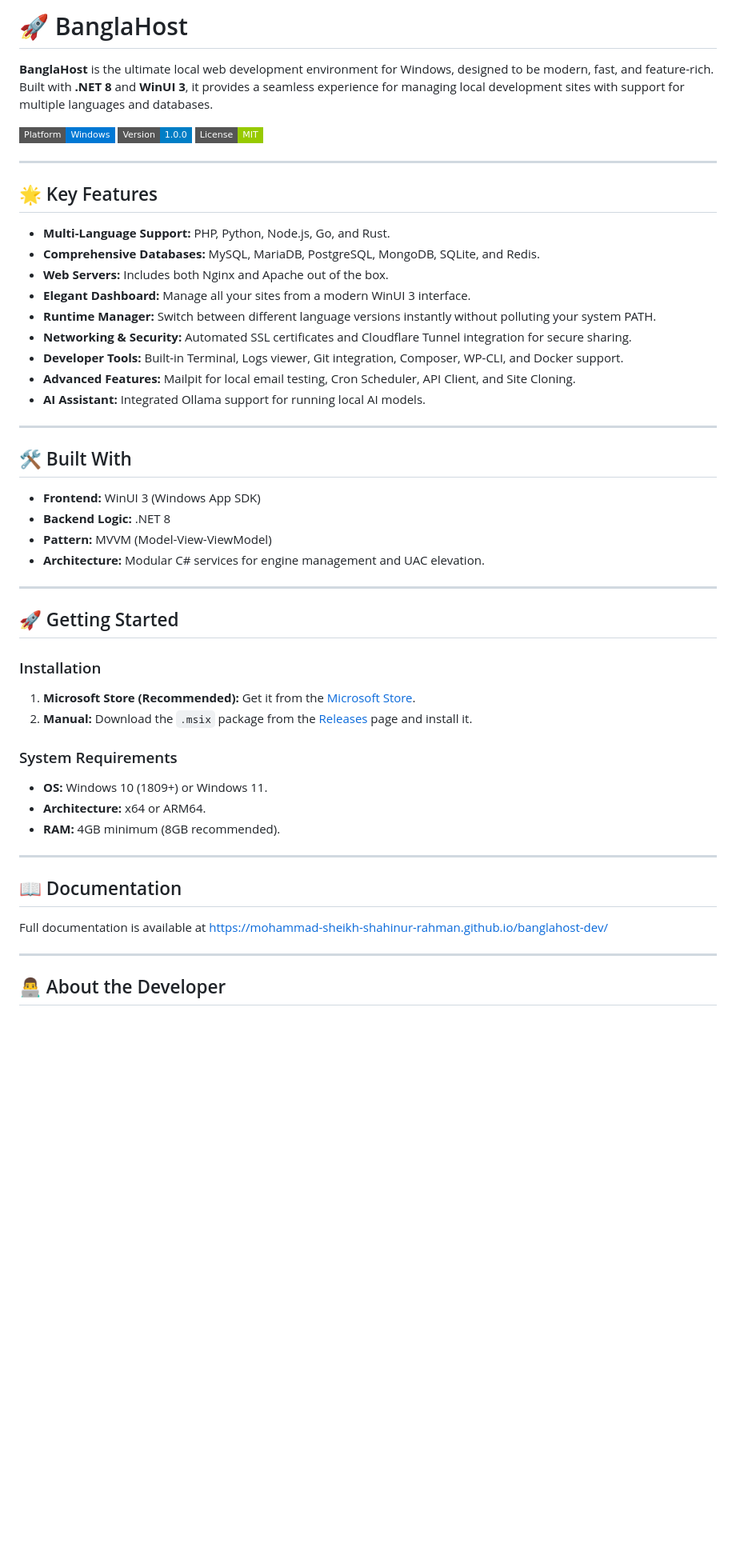
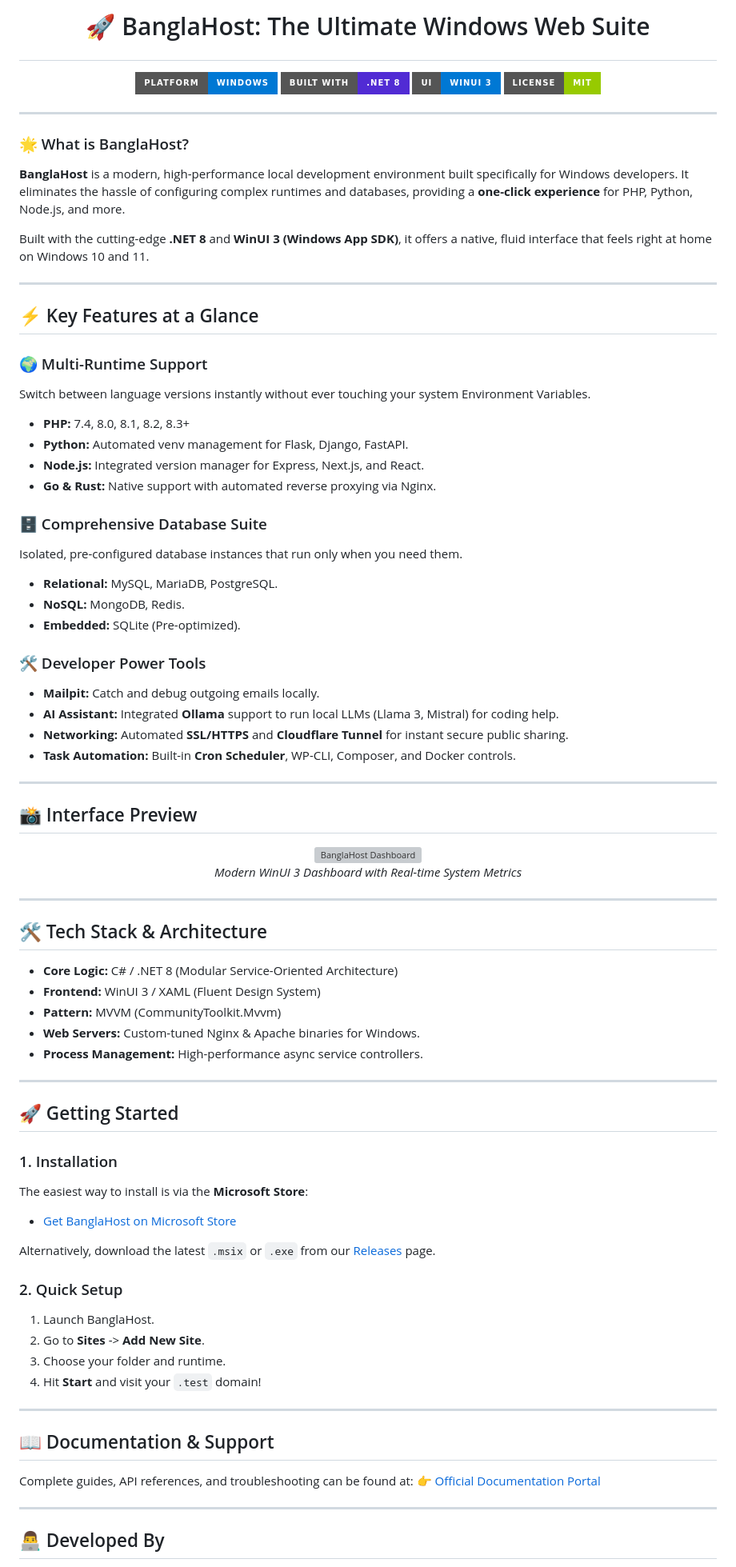
Before and after one commit to mohammad-sheikh-shahinur-rahman/banglahost-dev, a Markdown page: README.md, the part around one of its changes. Shown at 80% size. Drawn GitHub-style; badges without logos; blank space fills up the shorter version; grey boxes are pictures that could not be loaded.

Commit message:
Ultra-Professional README update and final absolute project push (A to Z)

```diff
--- a/README.md
+++ b/README.md
@@ -1,56 +1,87 @@
-# 🚀 BanglaHost
+# <p align="center">🚀 BanglaHost: The Ultimate Windows Web Suite</p>
 
-**BanglaHost** is the ultimate local web development environment for Windows, designed to be modern, fast, and feature-rich. Built with **.NET 8** and **WinUI 3**, it provides a seamless experience for managing local development sites with support for multiple languages and databases.
-
-[![Platform: Windows](https://img.shields.io/badge/Platform-Windows-0078D4?style=flat-square&logo=windows)](https://apps.microsoft.com/store/detail/9MWFKR8D8318)
-[![Version](https://img.shields.io/badge/Version-1.0.0-blue?style=flat-square)](https://github.com/mohammad-sheikh-shahinur-rahman/banglahost-dev)
-[![License: MIT](https://img.shields.io/badge/License-MIT-green.svg?style=flat-square)](license.html)
+<p align="center">
+  <img src="https://img.shields.io/badge/Platform-Windows-0078D4?style=for-the-badge&logo=windows" alt="Platform">
+  <img src="https://img.shields.io/badge/Built%20With-.NET%208-512bd4?style=for-the-badge&logo=.net" alt="Built With .NET">
+  <img src="https://img.shields.io/badge/UI-WinUI%203-0078d4?style=for-the-badge&logo=windows" alt="WinUI 3">
+  <img src="https://img.shields.io/badge/License-MIT-green?style=for-the-badge" alt="License">
+</p>
 
 ---
 
-## 🌟 Key Features
+### 🌟 What is BanglaHost?
 
--   **Multi-Language Support:** PHP, Python, Node.js, Go, and Rust.
--   **Comprehensive Databases:** MySQL, MariaDB, PostgreSQL, MongoDB, SQLite, and Redis.
--   **Web Servers:** Includes both Nginx and Apache out of the box.
--   **Elegant Dashboard:** Manage all your sites from a modern WinUI 3 interface.
--   **Runtime Manager:** Switch between different language versions instantly without polluting your system PATH.
--   **Networking & Security:** Automated SSL certificates and Cloudflare Tunnel integration for secure sharing.
--   **Developer Tools:** Built-in Terminal, Logs viewer, Git integration, Composer, WP-CLI, and Docker support.
--   **Advanced Features:** Mailpit for local email testing, Cron Scheduler, API Client, and Site Cloning.
--   **AI Assistant:** Integrated Ollama support for running local AI models.
+**BanglaHost** is a modern, high-performance local development environment built specifically for Windows developers. It eliminates the hassle of configuring complex runtimes and databases, providing a **one-click experience** for PHP, Python, Node.js, and more.
+
+Built with the cutting-edge **.NET 8** and **WinUI 3 (Windows App SDK)**, it offers a native, fluid interface that feels right at home on Windows 10 and 11.
 
 ---
 
-## 🛠️ Built With
+## ⚡ Key Features at a Glance
 
--   **Frontend:** WinUI 3 (Windows App SDK)
--   **Backend Logic:** .NET 8
--   **Pattern:** MVVM (Model-View-ViewModel)
--   **Architecture:** Modular C# services for engine management and UAC elevation.
+### 🌍 Multi-Runtime Support
+Switch between language versions instantly without ever touching your system Environment Variables.
+- **PHP:** 7.4, 8.0, 8.1, 8.2, 8.3+
+- **Python:** Automated venv management for Flask, Django, FastAPI.
+- **Node.js:** Integrated version manager for Express, Next.js, and React.
+- **Go & Rust:** Native support with automated reverse proxying via Nginx.
+
+### 🗄️ Comprehensive Database Suite
+Isolated, pre-configured database instances that run only when you need them.
+- **Relational:** MySQL, MariaDB, PostgreSQL.
+- **NoSQL:** MongoDB, Redis.
+- **Embedded:** SQLite (Pre-optimized).
+
+### 🛠️ Developer Power Tools
+- **Mailpit:** Catch and debug outgoing emails locally.
+- **AI Assistant:** Integrated **Ollama** support to run local LLMs (Llama 3, Mistral) for coding help.
+- **Networking:** Automated **SSL/HTTPS** and **Cloudflare Tunnel** for instant secure public sharing.
+- **Task Automation:** Built-in **Cron Scheduler**, WP-CLI, Composer, and Docker controls.
+
+---
+
+## 📸 Interface Preview
+
+<p align="center">
+  <img src="screenshots/dashboard.png" width="800" alt="BanglaHost Dashboard">
+  <br>
+  <i>Modern WinUI 3 Dashboard with Real-time System Metrics</i>
+</p>
+
+---
+
+## 🛠️ Tech Stack & Architecture
+
+- **Core Logic:** C# / .NET 8 (Modular Service-Oriented Architecture)
+- **Frontend:** WinUI 3 / XAML (Fluent Design System)
+- **Pattern:** MVVM (CommunityToolkit.Mvvm)
+- **Web Servers:** Custom-tuned Nginx & Apache binaries for Windows.
+- **Process Management:** High-performance async service controllers.
 
 ---
 
 ## 🚀 Getting Started
 
-### Installation
+### 1. Installation
+The easiest way to install is via the **Microsoft Store**:
+- [Get BanglaHost on Microsoft Store](https://apps.microsoft.com/store/detail/9MWFKR8D8318)
 
-1.  **Microsoft Store (Recommended):** Get it from the [Microsoft Store](https://apps.microsoft.com/store/detail/9MWFKR8D8318).
-2.  **Manual:** Download the `.msix` package from the [Releases](https://github.com/mohammad-sheikh-shahinur-rahman/banglahost-dev/releases) page and install it.
+Alternatively, download the latest `.msix` or `.exe` from our [Releases](https://github.com/mohammad-sheikh-shahinur-rahman/BanglaHost/releases) page.
 
-### System Requirements
-
--   **OS:** Windows 10 (1809+) or Windows 11.
--   **Architecture:** x64 or ARM64.
--   **RAM:** 4GB minimum (8GB recommended).
+### 2. Quick Setup
+1. Launch BanglaHost.
+2. Go to **Sites** -> **Add New Site**.
+3. Choose your folder and runtime.
+4. Hit **Start** and visit your `.test` domain!
 
 ---
 
-## 📖 Documentation
+## 📖 Documentation & Support
 
-Full documentation is available at [https://mohammad-sheikh-shahinur-rahman.github.io/banglahost-dev/](https://mohammad-sheikh-shahinur-rahman.github.io/banglahost-dev/)
+Complete guides, API references, and troubleshooting can be found at:
+👉 [Official Documentation Portal](https://mohammad-sheikh-shahinur-rahman.github.io/banglahost-dev/)
 
 ---
 
-## 👨‍💻 About the Developer
+## 👨‍💻 Developed By
 
```
Also changed, not shown: other parts of README.md (+7 -6 lines).
